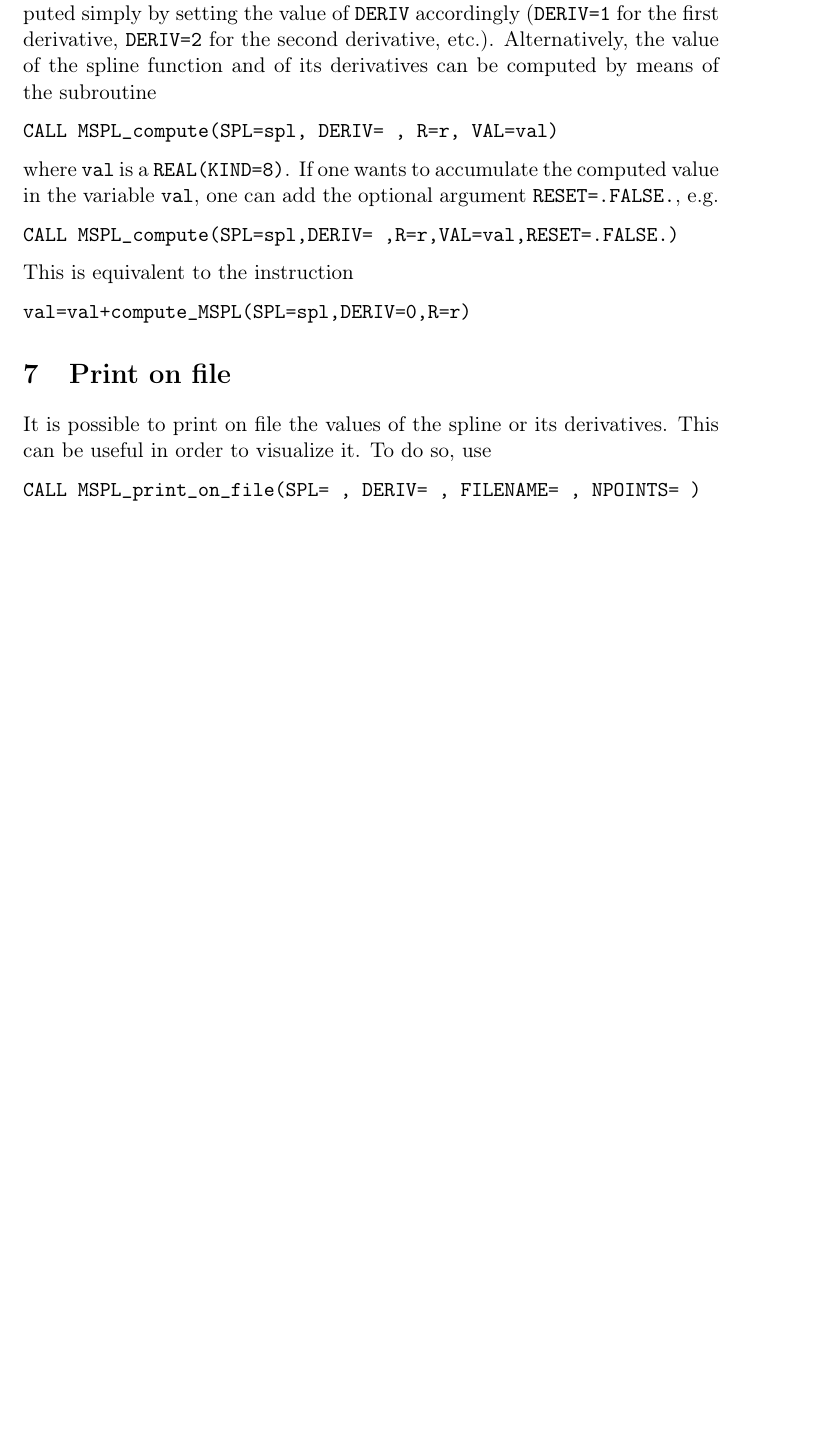
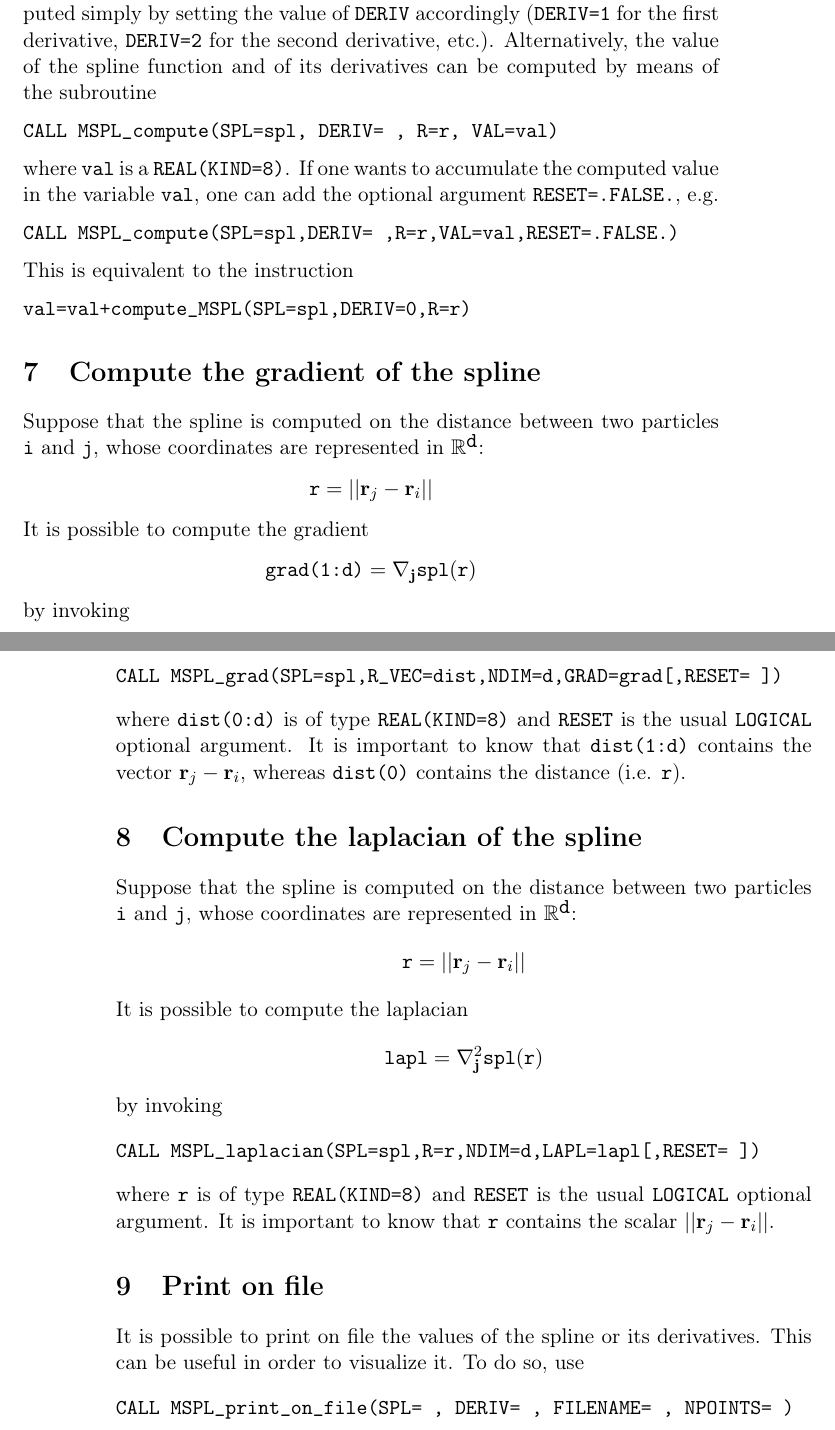
Before and after one commit to francesco086/markuspline, a LaTeX document (Documentation/markuspline-doc.tex): part of page 3 of 7 before the commit and two parts of pages 3 and 4 of 7 after it, the two joined at a grey line, cut so that both start at the same text, the shorter picture padded with empty space. Compiled offline with pdfLaTeX.

Commit message:
Added gradient and laplacian of the spline

```diff
--- a/Documentation/markuspline-doc.tex
+++ b/Documentation/markuspline-doc.tex
@@ -111,6 +111,38 @@ This is equivalent to the instruction
 \begin{verbatim}
 val=val+compute_MSPL(SPL=spl,DERIV=0,R=r)
 \end{verbatim}
+
+\section{Compute the gradient of the spline}
+Suppose that the spline is computed on the distance between two particles \verb+i+ and \verb+j+, whose coordinates are represented in $\mathbb{R}^{\verb!d!}$:
+$$
+\verb!r! = || \mathbf{r}_j - \mathbf{r}_i ||
+$$
+It is possible to compute the gradient
+$$
+\verb!grad(1:d)! = \nabla_{\mathbf{j}} \verb!spl!(\verb!r!)
+$$
+by invoking
+\begin{verbatim}
+CALL MSPL_grad(SPL=spl,R_VEC=dist,NDIM=d,GRAD=grad[,RESET= ])
+\end{verbatim}
+where \verb+dist(0:d)+ is of type \verb+REAL(KIND=8)+ and \verb+RESET+ is the usual \verb+LOGICAL+ optional argument.
+It is important to know that \verb+dist(1:d)+ contains the vector $\mathbf{r}_j - \mathbf{r}_i$, whereas \verb+dist(0)+ contains the distance (i.e. \verb+r+).
+
+\section{Compute the laplacian of the spline}
+Suppose that the spline is computed on the distance between two particles \verb+i+ and \verb+j+, whose coordinates are represented in $\mathbb{R}^{\verb!d!}$:
+$$
+\verb!r! = || \mathbf{r}_j - \mathbf{r}_i ||
+$$
+It is possible to compute the laplacian
+$$
+\verb!lapl! = \nabla^2_{\mathbf{j}} \verb!spl!(\verb!r!)
+$$
+by invoking
+\begin{verbatim}
+CALL MSPL_laplacian(SPL=spl,R=r,NDIM=d,LAPL=lapl[,RESET= ])
+\end{verbatim}
+where \verb+r+ is of type \verb+REAL(KIND=8)+ and \verb+RESET+ is the usual \verb+LOGICAL+ optional argument.
+It is important to know that \verb+r+ contains the scalar $|| \mathbf{r}_j - \mathbf{r}_i ||$.
 
 \section{Print on file}
 It is possible to print on file the values of the spline or its derivatives.
```
Also changed, not shown: Documentation/markuspline-doc.pdf, 3 other files.
